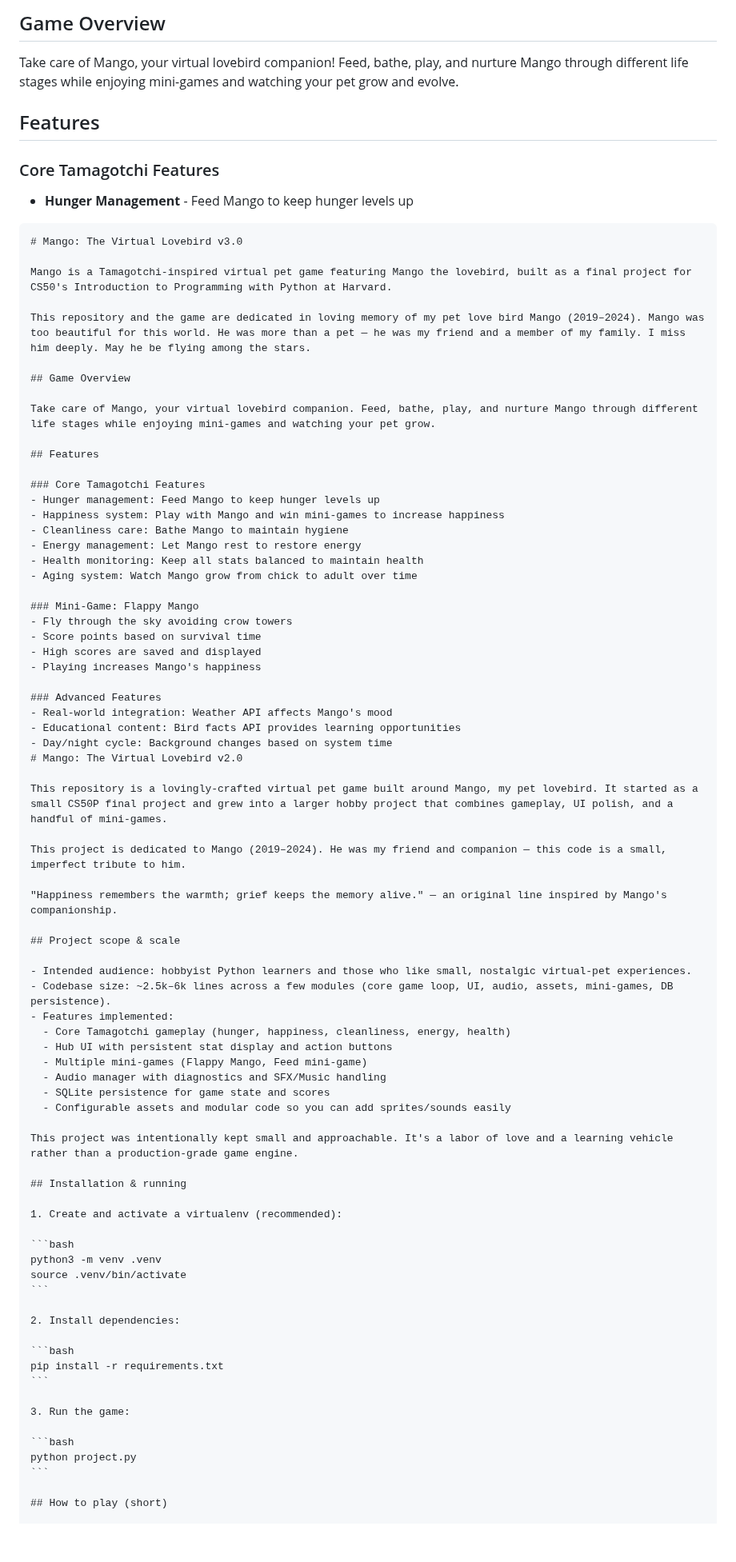
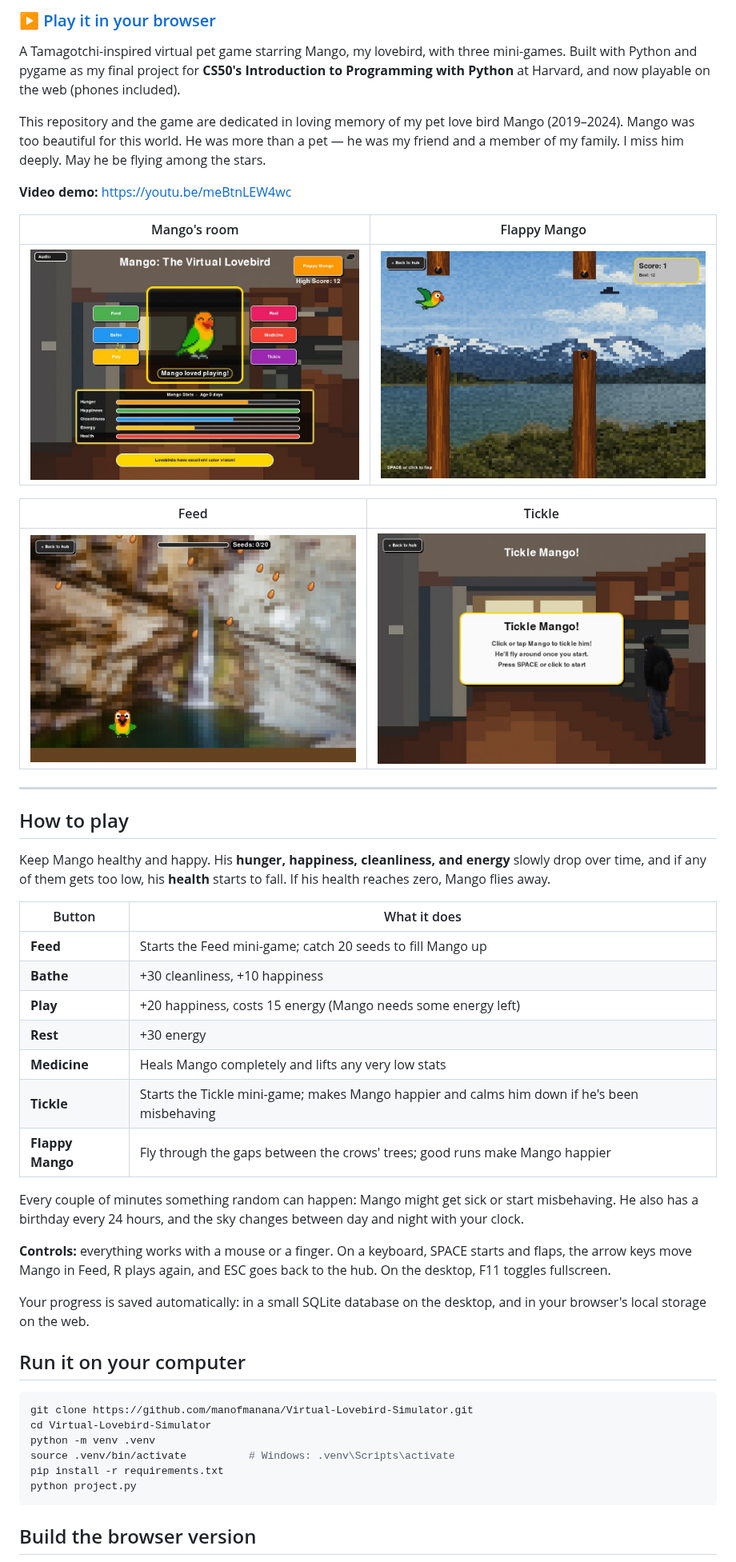
Before and after one commit to manofmanana/Virtual-Lovebird-Simulator, a Markdown page: README.md, the part around one of its changes. Shown at 80% size. Drawn GitHub-style; pictures changed too: docs/feed.jpg (added), docs/flappy.jpg (added), docs/hub.jpg (added); blank space fills up the shorter version.

`````diff
--- a/README.md
+++ b/README.md
@@ -4,85 +4,52 @@ A modern Tamagotchi-inspired virtual pet game featuring Mango the lovebird, buil
 
-## Game Overview
+### ▶ [Play it in your browser](https://manofmanana.github.io/Virtual-Lovebird-Simulator/)
 
-Take care of Mango, your virtual lovebird companion! Feed, bathe, play, and nurture Mango through different life stages while enjoying mini-games and watching your pet grow and evolve.
-
-## Features
-
-### Core Tamagotchi Features
-- **Hunger Management** - Feed Mango to keep hunger levels up
-````markdown
-# Mango: The Virtual Lovebird v3.0
-
-Mango is a Tamagotchi-inspired virtual pet game featuring Mango the lovebird, built as a final project for CS50's Introduction to Programming with Python at Harvard.
+A Tamagotchi-inspired virtual pet game starring Mango, my lovebird, with three mini-games. Built with Python and pygame as my final project for **CS50's Introduction to Programming with Python** at Harvard, and now playable on the web (phones included).
 
 This repository and the game are dedicated in loving memory of my pet love bird Mango (2019–2024). Mango was too beautiful for this world. He was more than a pet — he was my friend and a member of my family. I miss him deeply. May he be flying among the stars.
 
-## Game Overview
+**Video demo:** https://youtu.be/meBtnLEW4wc
 
-Take care of Mango, your virtual lovebird companion. Feed, bathe, play, and nurture Mango through different life stages while enjoying mini-games and watching your pet grow.
+| Mango's room | Flappy Mango |
+|---|---|
+| ![The hub: Mango in his cage with care buttons and a stats panel](docs/hub.jpg) | ![Flappy Mango: Mango flying between trees with crows perched on them](docs/flappy.jpg) |
 
-## Features
+| Feed | Tickle |
+|---|---|
+| ![Feed mini-game: seeds falling in front of a pixel-art waterfall](docs/feed.jpg) | ![Tickle mini-game start screen](docs/tickle_start.jpg) |
 
-### Core Tamagotchi Features
-- Hunger management: Feed Mango to keep hunger levels up
-- Happiness system: Play with Mango and win mini-games to increase happiness
-- Cleanliness care: Bathe Mango to maintain hygiene
-- Energy management: Let Mango rest to restore energy
-- Health monitoring: Keep all stats balanced to maintain health
-- Aging system: Watch Mango grow from chick to adult over time
+---
 
-### Mini-Game: Flappy Mango
-- Fly through the sky avoiding crow towers
-- Score points based on survival time
-- High scores are saved and displayed
-- Playing increases Mango's happiness
+## How to play
 
-### Advanced Features
-- Real-world integration: Weather API affects Mango's mood
-- Educational content: Bird facts API provides learning opportunities
-- Day/night cycle: Background changes based on system time
-# Mango: The Virtual Lovebird v2.0
+Keep Mango healthy and happy. His **hunger, happiness, cleanliness, and energy** slowly drop over time, and if any of them gets too low, his **health** starts to fall. If his health reaches zero, Mango flies away.
 
-This repository is a lovingly-crafted virtual pet game built around Mango, my pet lovebird. It started as a small CS50P final project and grew into a larger hobby project that combines gameplay, UI polish, and a handful of mini-games.
+| Button | What it does |
+|---|---|
+| **Feed** | Starts the Feed mini-game; catch 20 seeds to fill Mango up |
+| **Bathe** | +30 cleanliness, +10 happiness |
+| **Play** | +20 happiness, costs 15 energy (Mango needs some energy left) |
+| **Rest** | +30 energy |
+| **Medicine** | Heals Mango completely and lifts any very low stats |
+| **Tickle** | Starts the Tickle mini-game; makes Mango happier and calms him down if he's been misbehaving |
+| **Flappy Mango** | Fly through the gaps between the crows' trees; good runs make Mango happier |
 
-This project is dedicated to Mango (2019–2024). He was my friend and companion — this code is a small, imperfect tribute to him.
+Every couple of minutes something random can happen: Mango might get sick or start misbehaving. He also has a birthday every 24 hours, and the sky changes between day and night with your clock.
 
-"Happiness remembers the warmth; grief keeps the memory alive." — an original line inspired by Mango's companionship.
+**Controls:** everything works with a mouse or a finger. On a keyboard, SPACE starts and flaps, the arrow keys move Mango in Feed, R plays again, and ESC goes back to the hub. On the desktop, F11 toggles fullscreen.
 
-## Project scope & scale
+Your progress is saved automatically: in a small SQLite database on the desktop, and in your browser's local storage on the web.
 
-- Intended audience: hobbyist Python learners and those who like small, nostalgic virtual-pet experiences.
-- Codebase size: ~2.5k–6k lines across a few modules (core game loop, UI, audio, assets, mini-games, DB persistence).
-- Features implemented:
-  - Core Tamagotchi gameplay (hunger, happiness, cleanliness, energy, health)
-  - Hub UI with persistent stat display and action buttons
-  - Multiple mini-games (Flappy Mango, Feed mini-game)
-  - Audio manager with diagnostics and SFX/Music handling
-  - SQLite persistence for game state and scores
-  - Configurable assets and modular code so you can add sprites/sounds easily
-
-This project was intentionally kept small and approachable. It's a labor of love and a learning vehicle rather than a production-grade game engine.
-
-## Installation & running
-
-1. Create and activate a virtualenv (recommended):
+## Run it on your computer
 
 ```bash
-python3 -m venv .venv
-source .venv/bin/activate
-```
-
-2. Install dependencies:
-
-```bash
+git clone https://github.com/manofmanana/Virtual-Lovebird-Simulator.git
+cd Virtual-Lovebird-Simulator
+python -m venv .venv
+source .venv/bin/activate          # Windows: .venv\Scripts\activate
 pip install -r requirements.txt
-```
-
-3. Run the game:
-
-```bash
 python project.py
 ```
 
-## How to play (short)
+## Build the browser version
 
`````
Also changed, not shown: other parts of README.md (+37 -48 lines).
